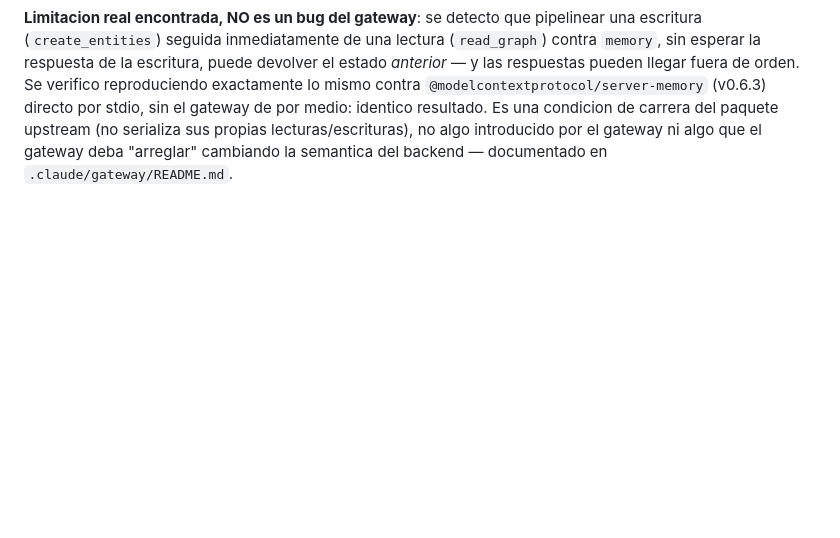
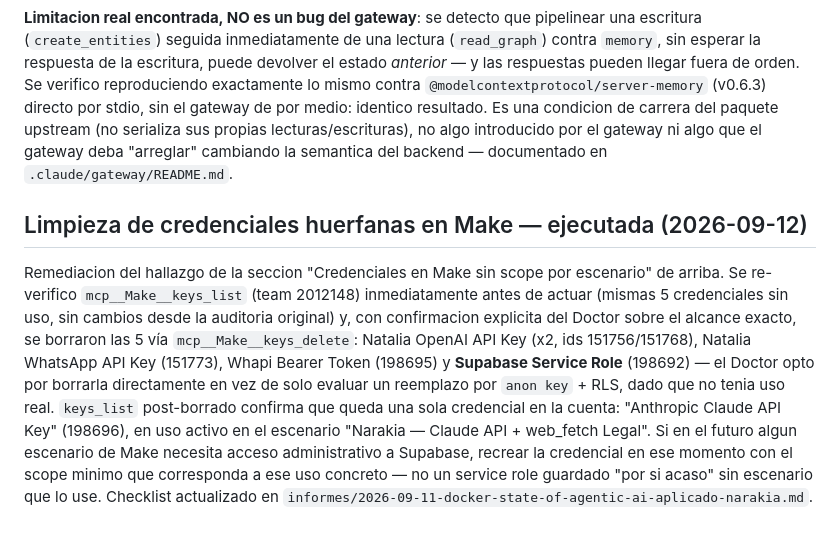
Before and after one commit to laboratoriolegalcontable-png/-Diego-Orosa-blob-pagina-oro-loader.html, a Markdown page: CLAUDE.md, the part around the change. Rendered like a GitHub page; blank space fills up the shorter version.

```diff
--- a/CLAUDE.md
+++ b/CLAUDE.md
@@ -177,3 +177,22 @@ gateway de por medio: identico resultado. Es una condicion de carrera del
 paquete upstream (no serializa sus propias lecturas/escrituras), no algo
 introducido por el gateway ni algo que el gateway deba "arreglar" cambiando
 la semantica del backend — documentado en `.claude/gateway/README.md`.
+
+## Limpieza de credenciales huerfanas en Make — ejecutada (2026-09-12)
+
+Remediacion del hallazgo de la seccion "Credenciales en Make sin scope por
+escenario" de arriba. Se re-verifico `mcp__Make__keys_list` (team 2012148)
+inmediatamente antes de actuar (mismas 5 credenciales sin uso, sin cambios
+desde la auditoria original) y, con confirmacion explicita del Doctor sobre
+el alcance exacto, se borraron las 5 vía `mcp__Make__keys_delete`: Natalia
+OpenAI API Key (x2, ids 151756/151768), Natalia WhatsApp API Key (151773),
+Whapi Bearer Token (198695) y **Supabase Service Role** (198692) — el Doctor
+opto por borrarla directamente en vez de solo evaluar un reemplazo por
+`anon key` + RLS, dado que no tenia uso real. `keys_list` post-borrado
+confirma que queda una sola credencial en la cuenta: "Anthropic Claude API
+Key" (198696), en uso activo en el escenario "Narakia — Claude API +
+web_fetch Legal". Si en el futuro algun escenario de Make necesita acceso
+administrativo a Supabase, recrear la credencial en ese momento con el
+scope minimo que corresponda a ese uso concreto — no un service role
+guardado "por si acaso" sin escenario que lo use. Checklist actualizado en
+`informes/2026-09-11-docker-state-of-agentic-ai-aplicado-narakia.md`.
```
Also changed, not shown: informes/2026-09-11-docker-state-of-agentic-ai-aplicado-narakia.md (+6 -6 lines).
